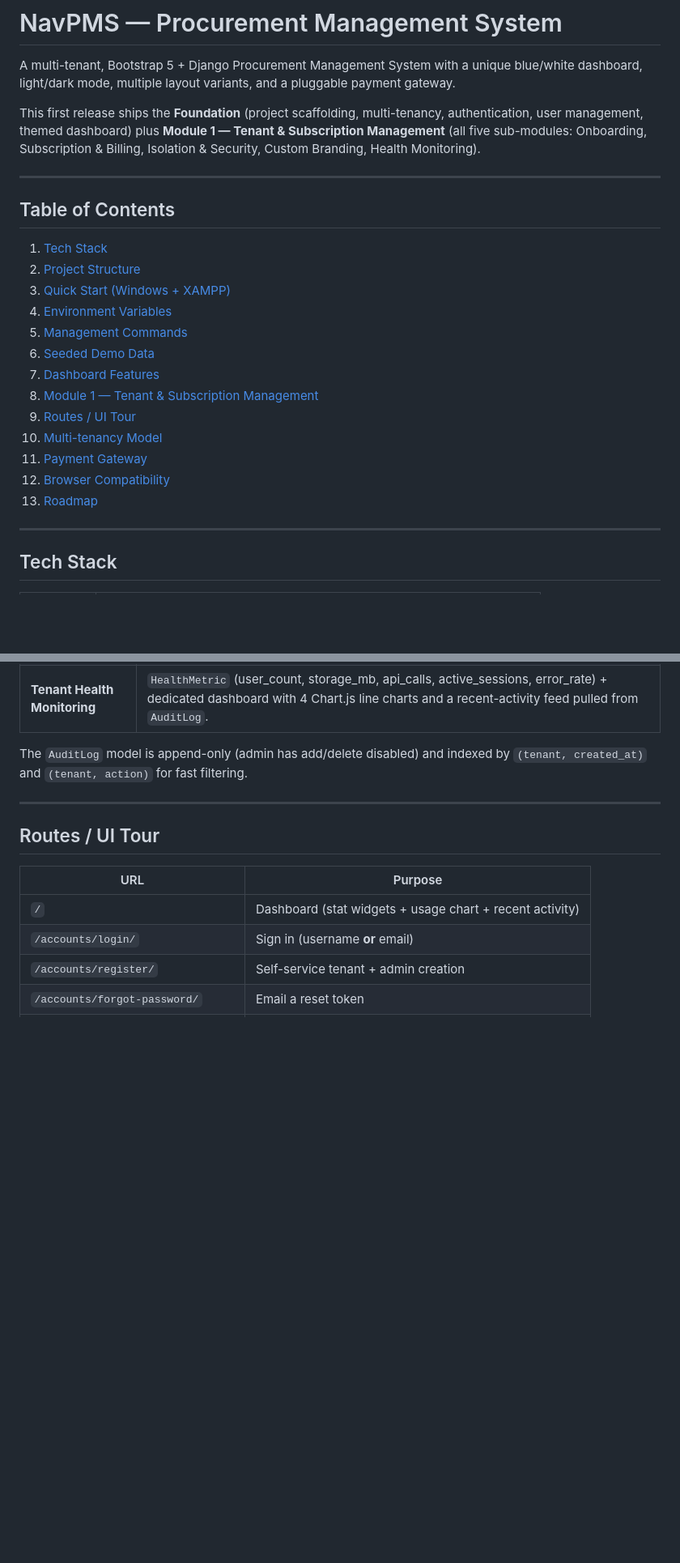
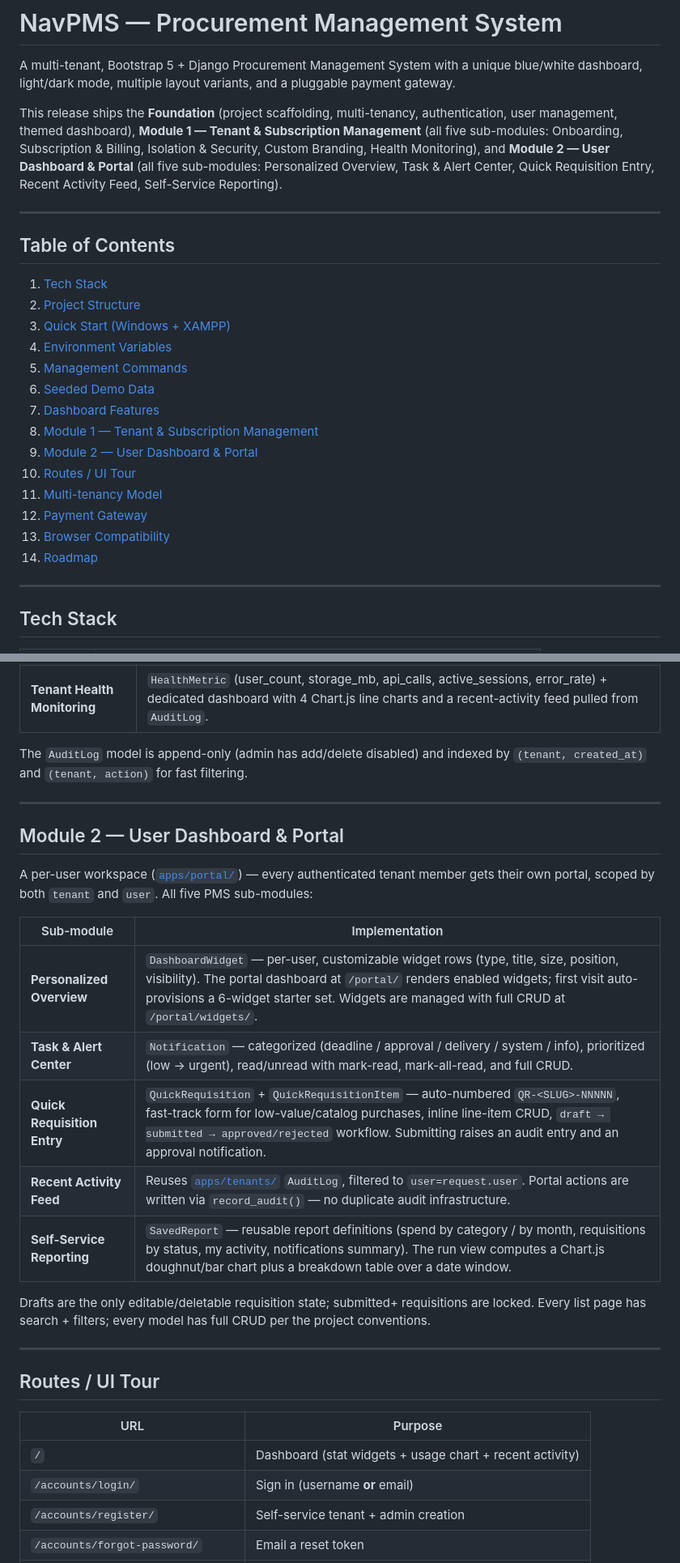
Before and after one commit to mnavaid925/NavPMS, a Markdown page: README.md, 2 parts joined by grey strips. Shown at 81% size. Drawn GitHub-style; blank space fills up the shorter version.

Commit message:
docs: document Module 2 User Dashboard & Portal in README

```diff
--- a/README.md
+++ b/README.md
@@ -3,10 +3,12 @@
 A multi-tenant, Bootstrap 5 + Django Procurement Management System with a unique blue/white
 dashboard, light/dark mode, multiple layout variants, and a pluggable payment gateway.
 
-This first release ships the **Foundation** (project scaffolding, multi-tenancy, authentication,
-user management, themed dashboard) plus **Module 1 — Tenant & Subscription Management** (all
+This release ships the **Foundation** (project scaffolding, multi-tenancy, authentication,
+user management, themed dashboard), **Module 1 — Tenant & Subscription Management** (all
 five sub-modules: Onboarding, Subscription & Billing, Isolation & Security, Custom Branding,
-Health Monitoring).
+Health Monitoring), and **Module 2 — User Dashboard & Portal** (all five sub-modules:
+Personalized Overview, Task & Alert Center, Quick Requisition Entry, Recent Activity Feed,
+Self-Service Reporting).
 
 ---
 
@@ -19,11 +21,12 @@ Health Monitoring).
 6. [Seeded Demo Data](#seeded-demo-data)
 7. [Dashboard Features](#dashboard-features)
 8. [Module 1 — Tenant & Subscription Management](#module-1--tenant--subscription-management)
-9. [Routes / UI Tour](#routes--ui-tour)
-10. [Multi-tenancy Model](#multi-tenancy-model)
-11. [Payment Gateway](#payment-gateway)
-12. [Browser Compatibility](#browser-compatibility)
-13. [Roadmap](#roadmap)
+9. [Module 2 — User Dashboard & Portal](#module-2--user-dashboard--portal)
+10. [Routes / UI Tour](#routes--ui-tour)
+11. [Multi-tenancy Model](#multi-tenancy-model)
+12. [Payment Gateway](#payment-gateway)
+13. [Browser Compatibility](#browser-compatibility)
+14. [Roadmap](#roadmap)
 
 ---
 
@@ -221,6 +233,24 @@ The `AuditLog` model is append-only (admin has add/delete disabled) and indexed
 
 ---
 
+## Module 2 — User Dashboard & Portal
+
+A per-user workspace ([`apps/portal/`](apps/portal/)) — every authenticated tenant member
+gets their own portal, scoped by both `tenant` and `user`. All five PMS sub-modules:
+
+| Sub-module | Implementation |
+|-----------|----------------|
+| **Personalized Overview** | `DashboardWidget` — per-user, customizable widget rows (type, title, size, position, visibility). The portal dashboard at `/portal/` renders enabled widgets; first visit auto-provisions a 6-widget starter set. Widgets are managed with full CRUD at `/portal/widgets/`. |
+| **Task & Alert Center** | `Notification` — categorized (deadline / approval / delivery / system / info), prioritized (low → urgent), read/unread with mark-read, mark-all-read, and full CRUD. |
+| **Quick Requisition Entry** | `QuickRequisition` + `QuickRequisitionItem` — auto-numbered `QR-<SLUG>-NNNNN`, fast-track form for low-value/catalog purchases, inline line-item CRUD, `draft → submitted → approved/rejected` workflow. Submitting raises an audit entry and an approval notification. |
+| **Recent Activity Feed** | Reuses [`apps/tenants/`](apps/tenants/) `AuditLog`, filtered to `user=request.user`. Portal actions are written via `record_audit()` — no duplicate audit infrastructure. |
+| **Self-Service Reporting** | `SavedReport` — reusable report definitions (spend by category / by month, requisitions by status, my activity, notifications summary). The run view computes a Chart.js doughnut/bar chart plus a breakdown table over a date window. |
+
+Drafts are the only editable/deletable requisition state; submitted+ requisitions are locked.
+Every list page has search + filters; every model has full CRUD per the project conventions.
+
+---
+
 ## Routes / UI Tour
 
 | URL | Purpose |
```
Also changed, not shown: other parts of README.md (+21 -6 lines).
